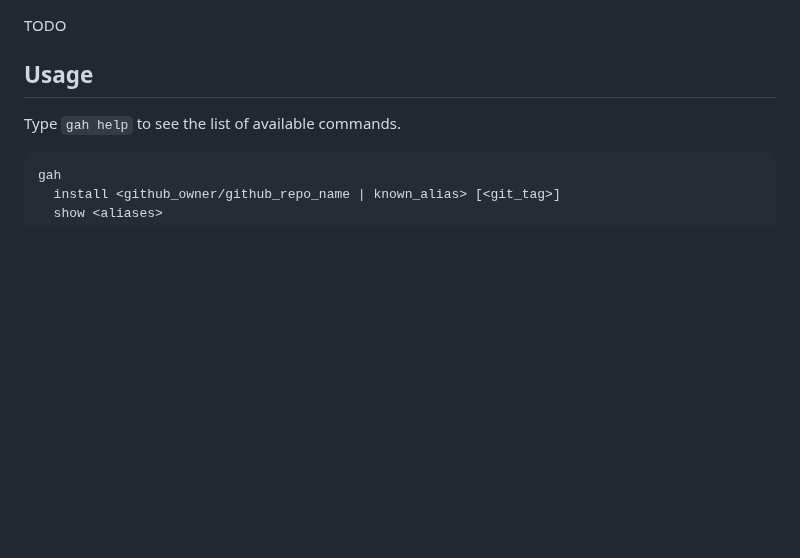
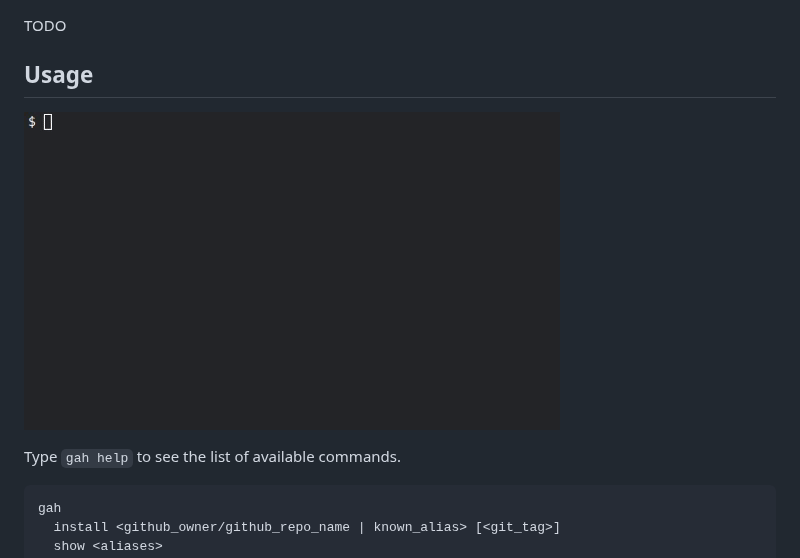
Before and after one commit to get-gah/gah, a Markdown page: README.md, the part around the change. Rendered like a GitHub page; pictures changed too: _static/demo.gif (added); blank space fills up the shorter version.

Commit message:
docs: Add demo.gif

```diff
--- a/README.md
+++ b/README.md
@@ -19,6 +19,8 @@ Features:
 TODO
 
 ## Usage
+
+![gah demo](./_static/demo.gif)
 
 Type `gah help` to see the list of available commands.
 
```
